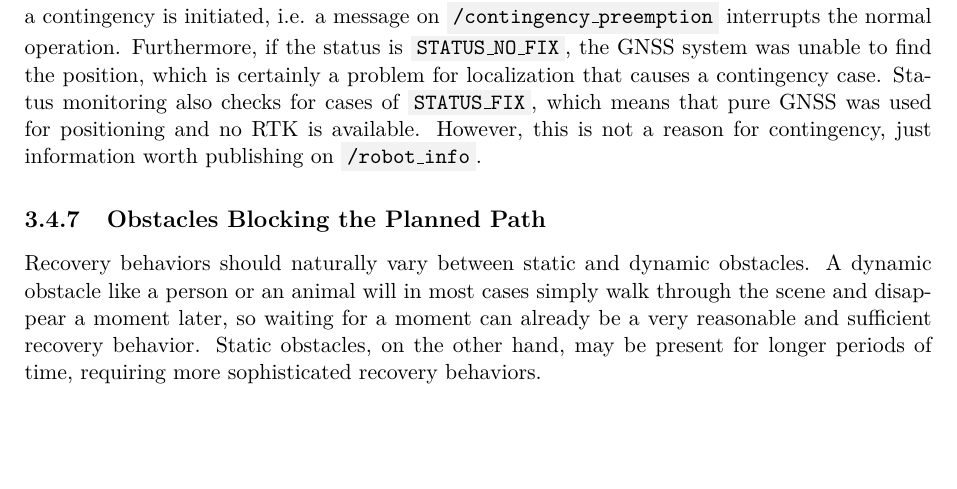
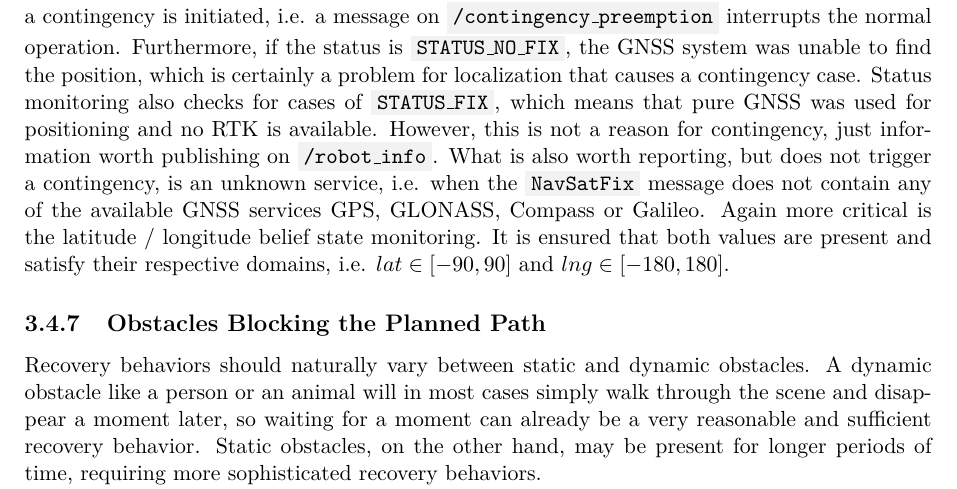
Before and after one commit to tbohne/msc, a LaTeX thesis (thesis/thesis.tex): part of page 48 of 61, cut so that both start at the same text, the shorter picture padded with empty space. Compiled offline with pdfLaTeX.

Commit message:
GNSS mon extensino

```diff
--- a/thesis/thesis.tex
+++ b/thesis/thesis.tex
@@ -1216,7 +1216,9 @@ The first type of monitoring for real failures is the status monitoring. If the
 \code{STATUS\_SBAS\_FIX}, \code{STATUS\_GBAS\_FIX}), a contingency is initiated, i.e. a message on \code{/contingency\_preemption} interrupts the normal operation.
 Furthermore, if the status is \code{STATUS\_NO\_FIX}, the GNSS system was unable to find the position, which is certainly a problem for localization that causes a contingency
 case. Status monitoring also checks for cases of \code{STATUS\_FIX}, which means that pure GNSS was used for positioning and no RTK is available. However, this is not a reason for
-contingency, just information worth publishing on \code{/robot\_info}.
+contingency, just information worth publishing on \code{/robot\_info}. What is also worth reporting, but does not trigger a contingency, is an unknown service, i.e. when the
+\code{NavSatFix} message does not contain any of the available GNSS services GPS, GLONASS, Compass or Galileo. Again more critical is the latitude / longitude belief state
+monitoring. It is ensured that both values are present and satisfy their respective domains, i.e. $lat \in [-90, 90]$ and $lng \in [-180, 180]$.
 
 \subsection{Obstacles Blocking the Planned Path}
 \label{sec:sim_and_mon_obstacles}
```
